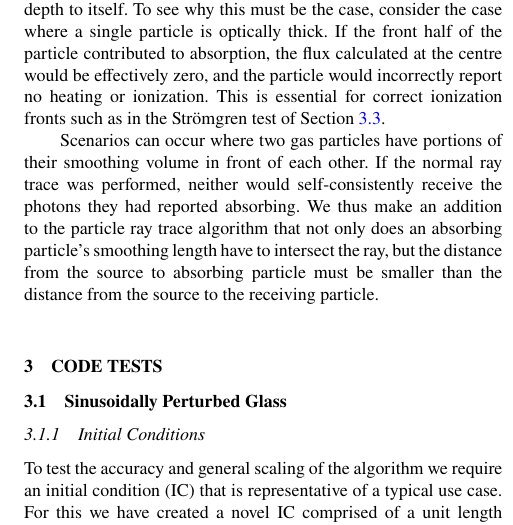
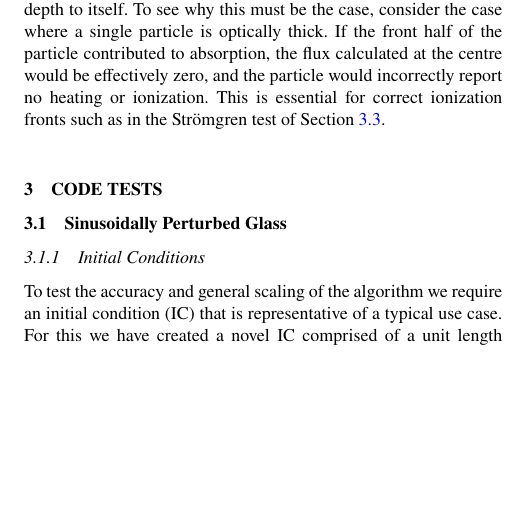
Before and after one commit to jaspergrond/RTMethodsPaper, a LaTeX paper (RTMethodsPaper.tex): part of one column of page 8 of 15, cut so that both start at the same text, the shorter picture padded with empty space. Compiled offline with pdfLaTeX; a LaTeX package or settings file that is missing is left out.

Commit message:
took out second particle trace paragraph out as per rory's recommendation

```diff
--- a/RTMethodsPaper.tex
+++ b/RTMethodsPaper.tex
@@ -816,13 +816,13 @@ would incorrectly report no heating or ionization.  This is essential for
 correct ionization fronts such as in the \strom{} test of
 Section~\ref{stromgren}.
 
-Scenarios can occur where two gas particles have portions of their smoothing
-volume in front of each other. If the normal ray trace was performed, neither
-would self-consistently receive the photons they had reported absorbing. We
-thus make an addition to the particle ray trace algorithm that not only does
-an absorbing particle's smoothing length have to intersect the ray, but the
-distance from the source to absorbing particle must be smaller than the
-distance from the source to the receiving particle.
+%Scenarios can occur where two gas particles have portions of their smoothing
+%volume in front of each other. If the normal ray trace was performed, neither
+%would self-consistently receive the photons they had reported absorbing. We
+%thus make an addition to the particle ray trace algorithm that not only does
+%an absorbing particle's smoothing length have to intersect the ray, but the
+%distance from the source to absorbing particle must be smaller than the
+%distance from the source to the receiving particle.
 
 \section{Code Tests}\label{sec:tsts}
 \subsection{Sinusoidally Perturbed Glass}
```
Also changed, not shown: RTMethodsPaper.pdf, 2 other files.
